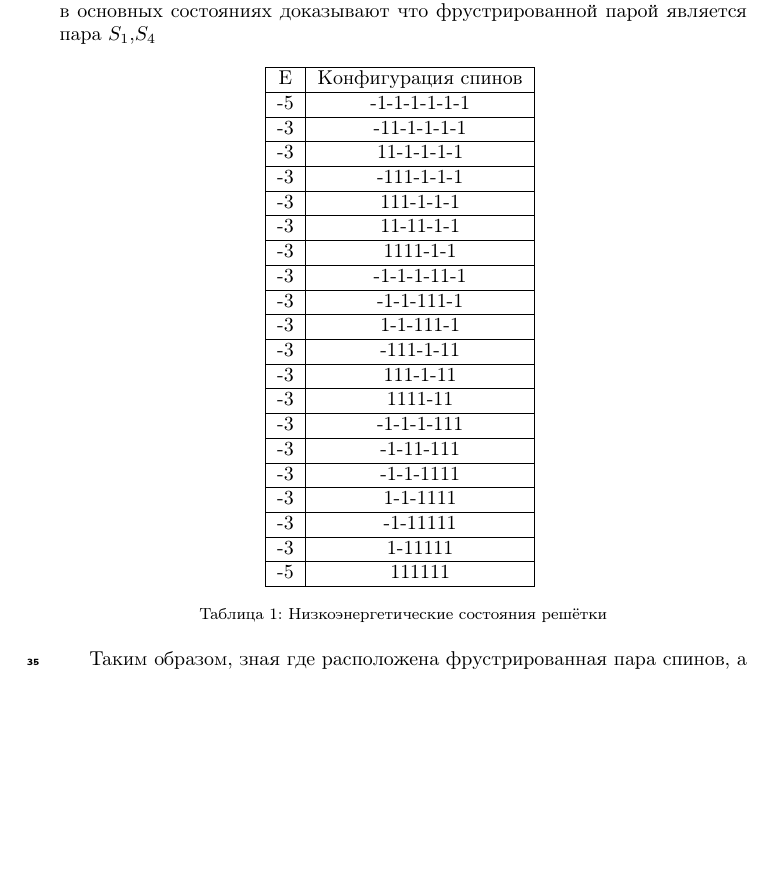
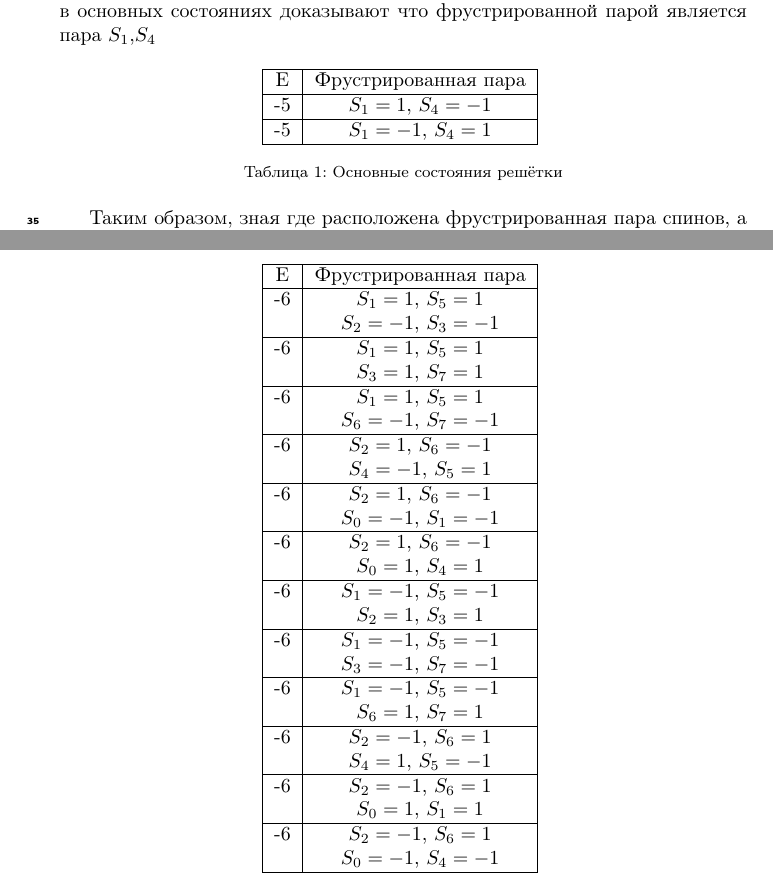
Before and after one commit to feirime/Ground-state-search-2D-Ising-model, a LaTeX paper (main.tex): part of page 4 of 7 before the commit and two parts of pages 4 and 7 of 8 after it, the two joined at a grey line, cut so that both start at the same text, the shorter picture padded with empty space. Compiled offline with pdfLaTeX.

```diff
--- a/main.tex
+++ b/main.tex
@@ -155,51 +154,15 @@
 	\centering
 	\begin{tabular}{|c|c|}
 		\hline
-		 E   &   Конфигурация спинов \\
+		 E   &   Фрустрированная пара \\
 		 \hline
-		-5   &   -1-1-1-1-1-1 \\
+		-5   &  $S_1=1$, $S_4=-1$ \\
 		\hline
-		-3   &  -11-1-1-1-1 \\
-		\hline
-		-3   &   11-1-1-1-1 \\
-		\hline
-		-3   &   -111-1-1-1 \\
-		\hline
-		-3   &   111-1-1-1 \\
-		\hline
-		-3   &   11-11-1-1 \\
-		\hline
-		-3   &   1111-1-1 \\
-		\hline
-		-3   &   -1-1-1-11-1 \\
-		\hline
-		-3   &   -1-1-111-1 \\
-		\hline
-		-3   &   1-1-111-1 \\
-		\hline
-		-3   &   -111-1-11 \\
-		\hline
-		-3   &   111-1-11 \\
-		\hline
-		-3   &   1111-11 \\
-		\hline
-		-3   &   -1-1-1-111 \\
-		\hline
-		-3   &   -1-11-111 \\
-		\hline
-		-3   &   -1-1-1111 \\
-		\hline
-		-3   &   1-1-1111 \\
-		\hline
-		-3   &   -1-11111 \\
-		\hline
-		-3   &   1-11111 \\
-		\hline
-		-5   &   111111 \\
+		-5   &   $S_1=-1$, $S_4=1$ \\
 		\hline
 	\end{tabular}
-	\caption{Низкоэнергетические состояния решётки}
-	\label{tab:table_low_energy}
+	\caption{Основные состояния решётки}
+	\label{tab:gs}
 \end{table}
 
-Таким образом, зная где расположена фрустрированная пара спинов, а следовательно, и где расположены не фрустрированные пары, можно найти основное состояние системы просто расставляя значение спинов по порядку или с начиная с любого спина. Полученная данным методом конфигурация и значение энергии также соответствуют основному состояния приведнном в Таблице \eqref{tab:table_low_energy}.
+Таким образом, зная где расположена фрустрированная пара спинов, а следовательно, и где расположены не фрустрированные пары, можно найти основное состояние системы просто расставляя значение спинов по порядку или с начиная с любого спина. Полученная данным методом конфигурация и значение энергии также соответствуют основному состояния приведнном в Таблице \eqref{tab:gs}.
@@ -223,32 +242,43 @@
 	\centering
 	\begin{tabular}{|c|c|}
 		\hline
-		E   &   Конфигурация спинов \\
+		E   &   Фрустрированная пара \\
 		\hline
-	-6      &       -1-1-1-1-1-1-1-1 \\
+		-6   &  $S_1=1$, $S_5=1$\\
+		      &    $S_2=-1$, $S_3=-1$ \\
 		 \hline
-	-6      &       -1-1-1-11-1-1-1 \\
+		 -6   &  $S_1=1$, $S_5=1$\\
+		      &    $S_3=1$, $S_7=1$ \\
 		 \hline
-	-6      &       1-1-1-11-1-1-1  \\
+		 -6   &  $S_1=1$, $S_5=1$\\
+		      &    $S_6=-1$, $S_7=-1$ \\
 		 \hline
-	-6      &       111-11-1-1-1    \\
+		-6   &  $S_2=1$, $S_6=-1$\\
+				&    $S_4=-1$, $S_5=1$ \\
 		 \hline
-	-6      &       11111-1-1-1     \\
+		-6   &  $S_2=1$, $S_6=-1$\\
+				&    $S_0=-1$, $S_1=-1$ \\
 		 \hline
-	-6      &       -1-1-1-1-111-1  \\
+		-6   &  $S_2=1$, $S_6=-1$\\
+				&    $S_0=1$, $S_4=1$ \\
 		\hline
-	-6      &       11111-1-11      \\
+		-6   &  $S_1=-1$, $S_5=-1$\\
+			&    $S_2=1$, $S_3=1$ \\
 		\hline
-	-6      &       -1-1-1-1-1111   \\
+		-6   &  $S_1=-1$, $S_5=-1$\\
+			&    $S_3=-1$, $S_7=-1$ \\
 		\hline
-	-6      &       -1-1-11-1111    \\
+		-6   &  $S_1=-1$, $S_5=-1$\\
+			&    $S_6=1$, $S_7=1$ \\
 		\hline
-	-6      &       -1111-1111      \\
+		-6   &  $S_2=-1$, $S_6=1$\\
+			&    $S_4=1$, $S_5=-1$ \\
 		\hline
-	-6      &       1111-1111       \\
+		-6   &  $S_2=-1$, $S_6=1$\\
+			&    $S_0=1$, $S_1=1$ \\
 		\hline
-	-6      &       11111111        \\
+		-6   &  $S_2=-1$, $S_6=1$\\
+			&    $S_0=-1$, $S_4=-1$ \\
 		\hline
 	\end{tabular}
-	\caption{Основные состояния кластера}
-	\label{tab:table_low_energy_4x2}
+	\caption{Основные состояния кластер}
```
Also changed, not shown: 2x2.1.eps (added), 3x2.2.eps (added), 3x2.eps (added), 4x2.eps (added), 5x4.eps (added), 9x9.eps (added), main.tex (71 more changed lines). Lines whose indentation alone changed are shown as unchanged.
